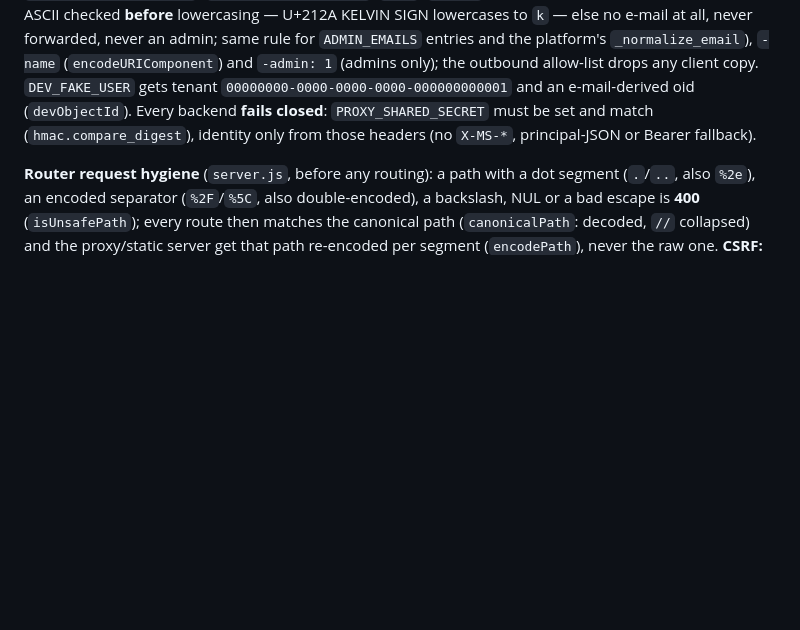
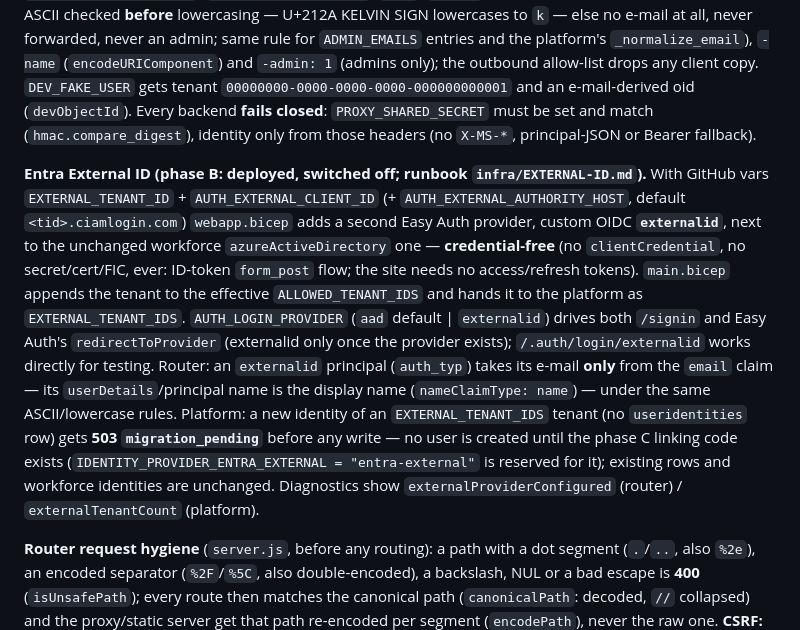
Before and after one commit to figureskatingtools/figureskatingtools-site, a Markdown page: CLAUDE.md, the part around one of its changes. Rendered like a GitHub page; blank space fills up the shorter version.

```diff
--- a/CLAUDE.md
+++ b/CLAUDE.md
@@ -43,6 +43,8 @@ Local full-stack: `node server/server.js` with `FUNCTION_APP_URL_*` pointing at
 
 **Identity = Entra tid + oid, never the e-mail.** The router (`requestIdentity` in `server.js`) takes `oid` (`…/claims/objectidentifier` or `oid`) and `tid` (`…/claims/tenantid` or `tid`) from the decoded principal; without both (GUIDs) `/userinfo` is `{authenticated:false}` and `/api/*`, `/<tool>/api/*`, `/tools/gdpr/api/*` are `401 unauthorized`. `ALLOWED_TENANT_IDS` (comma list; `webapp.bicep` defaults it to the deployment tenant, GitHub var `ALLOWED_TENANT_IDS` overrides; empty = nobody) → `403 tenant_not_allowed` for anyone else. It forwards to **every** backend (platform, tools, GDPR tool; not `/judgepapers/download`) `x-forwarded-user-tid`, `-oid`, `-email` (lowercased, display/audit only; printable ASCII checked **before** lowercasing — U+212A KELVIN SIGN lowercases to `k` — else no e-mail at all, never forwarded, never an admin; same rule for `ADMIN_EMAILS` entries and the platform's `_normalize_email`), `-name` (`encodeURIComponent`) and `-admin: 1` (admins only); the outbound allow-list drops any client copy. `DEV_FAKE_USER` gets tenant `00000000-0000-0000-0000-000000000001` and an e-mail-derived oid (`devObjectId`). Every backend **fails closed**: `PROXY_SHARED_SECRET` must be set and match (`hmac.compare_digest`), identity only from those headers (no `X-MS-*`, principal-JSON or Bearer fallback).
 
+**Entra External ID (phase B: deployed, switched off; runbook `infra/EXTERNAL-ID.md`).** With GitHub vars `EXTERNAL_TENANT_ID` + `AUTH_EXTERNAL_CLIENT_ID` (+ `AUTH_EXTERNAL_AUTHORITY_HOST`, default `<tid>.ciamlogin.com`) `webapp.bicep` adds a second Easy Auth provider, custom OIDC **`externalid`**, next to the unchanged workforce `azureActiveDirectory` one — **credential-free** (no `clientCredential`, no secret/cert/FIC, ever: ID-token `form_post` flow; the site needs no access/refresh tokens). `main.bicep` appends the tenant to the effective `ALLOWED_TENANT_IDS` and hands it to the platform as `EXTERNAL_TENANT_IDS`. `AUTH_LOGIN_PROVIDER` (`aad` default | `externalid`) drives both `/signin` and Easy Auth's `redirectToProvider` (externalid only once the provider exists); `/.auth/login/externalid` works directly for testing. Router: an `externalid` principal (`auth_typ`) takes its e-mail **only** from the `email` claim — its `userDetails`/principal name is the display name (`nameClaimType: name`) — under the same ASCII/lowercase rules. Platform: a new identity of an `EXTERNAL_TENANT_IDS` tenant (no `useridentities` row) gets **503 `migration_pending`** before any write — no user is created until the phase C linking code exists (`IDENTITY_PROVIDER_ENTRA_EXTERNAL = "entra-external"` is reserved for it); existing rows and workforce identities are unchanged. Diagnostics show `externalProviderConfigured` (router) / `externalTenantCount` (platform).
+
 **Router request hygiene** (`server.js`, before any routing): a path with a dot segment (`.`/`..`, also `%2e`), an encoded separator (`%2F`/`%5C`, also double-encoded), a backslash, NUL or a bad escape is **400** (`isUnsafePath`); every route then matches the canonical path (`canonicalPath`: decoded, `//` collapsed) and the proxy/static server get that path re-encoded per segment (`encodePath`), never the raw one. **CSRF:** every non-`GET`/`HEAD` request to `/api/*`, `/<tool>/api/*`, `/tools/gdpr/api/*` needs `Sec-Fetch-Site: same-origin`, or a matching `Origin` only when `Sec-Fetch-Site` is absent (`isSameOriginRequest`) → else **403 `cross_site`**, before the identity gate, never proxied. Tool backends' `delete_competition` is POST-only and owner-only (403 `platform_owner_required`, a non-"gone" `PlatformErrorCode` in shared-ui); no site frontend calls it.
 
 ## Competition registry (platform API)
```
Also changed, not shown: other parts of CLAUDE.md (+2 -2 lines), infra/EXTERNAL-ID.md (added, +180 -0 lines), infra/MIGRATION.md (+8 -1 lines).
